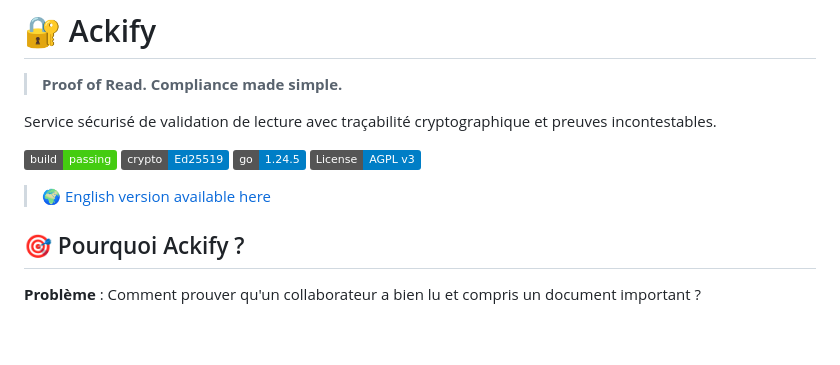
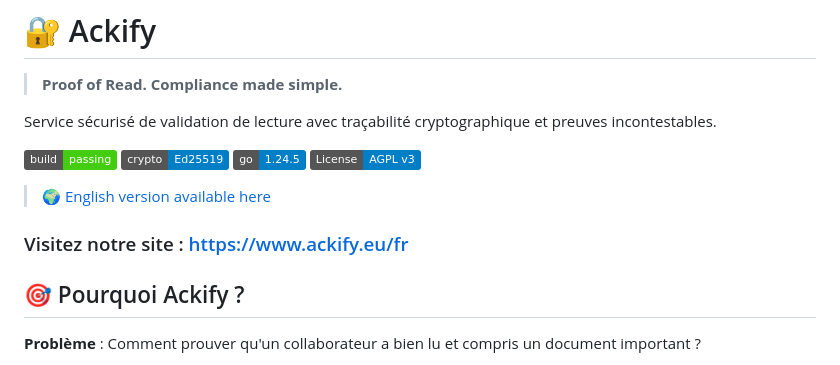
Before and after one commit to btouchard/ackify-ce, a Markdown page: README_FR.md, the part around the change. Drawn GitHub-style; badges without logos; blank space fills up the shorter version.

```diff
--- a/README_FR.md
+++ b/README_FR.md
@@ -10,6 +10,8 @@ Service sécurisé de validation de lecture avec traçabilité cryptographique e
 [![License](https://img.shields.io/badge/License-AGPL_v3-blue.svg)](LICENSE)
 
 > 🌍 [English version available here](README.md)
+
+### Visitez notre site : https://www.ackify.eu/fr
 
 ## 🎯 Pourquoi Ackify ?
 
```
Also changed, not shown: README.md (+2 -0 lines).
